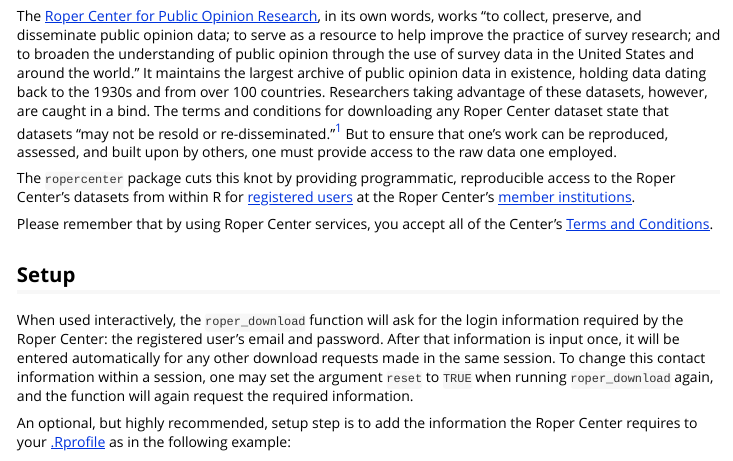
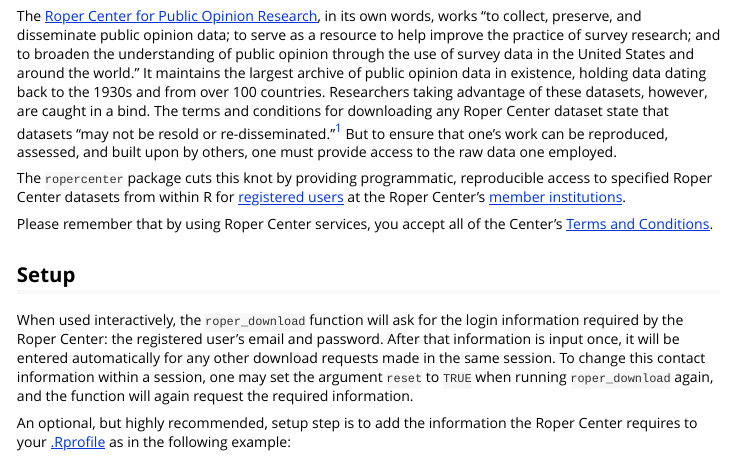
Before and after one commit to fsolt/ropercenter, an R Markdown document (vignettes/ropercenter-vignette.Rmd): the page in a window 1100 px wide, from 190 px down. Rendered offline with R 4.5, knitr and Pandoc, with nearby package versions.

Commit message:
minor revisions

```diff
--- a/vignettes/ropercenter-vignette.Rmd
+++ b/vignettes/ropercenter-vignette.Rmd
@@ -11,7 +11,7 @@
 
 The [Roper Center for Public Opinion Research](http://ropercenter.cornell.edu), in its own words, works "to collect, preserve, and disseminate public opinion data; to serve as a resource to help improve the practice of survey research; and to broaden the understanding of public opinion through the use of survey data in the United States and around the world."  It maintains the largest archive of public opinion data in existence, holding data dating back to the 1930s and from over 100 countries.  Researchers taking advantage of these datasets, however, are caught in a bind.  The terms and conditions for downloading any Roper Center dataset state that datasets "may not be resold or re-disseminated."[^1] But to ensure that one's work can be reproduced, assessed, and built upon by others, one must provide access to the raw data one employed.
 
-The `ropercenter` package cuts this knot by providing programmatic, reproducible access to the Roper Center's datasets from within R for [registered users](https://ropercenter.cornell.edu/make-personalized-account/) at the Roper Center's [member institutions](https://ropercenter.cornell.edu/list-of-members/).
+The `ropercenter` package cuts this knot by providing programmatic, reproducible access to specified Roper Center datasets from within R for [registered users](https://ropercenter.cornell.edu/make-personalized-account/) at the Roper Center's [member institutions](https://ropercenter.cornell.edu/list-of-members/).
 
 Please remember that by using Roper Center services, you accept all of the Center's [Terms and Conditions](https://ropercenter.cornell.edu/CFIDE/cf/action/registration/termsAndConditions.cfm).
 
```
Also changed, not shown: README.md.
